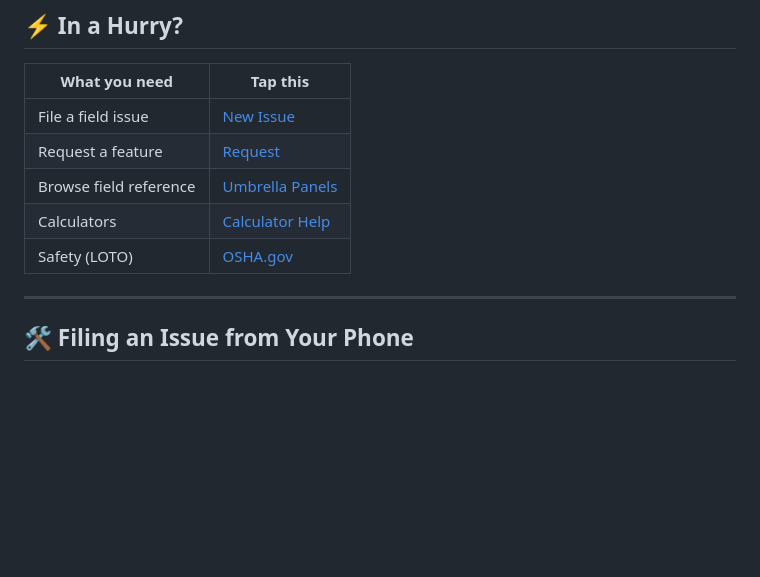
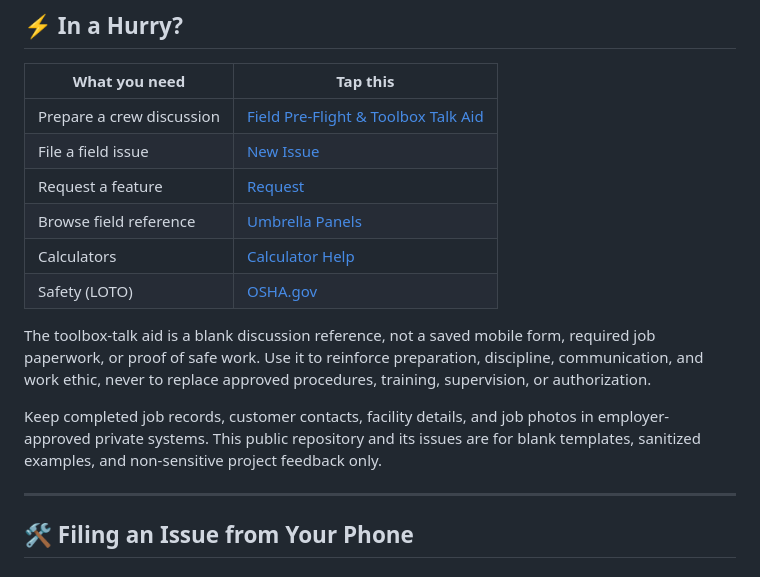
Before and after one commit to M3GA-MAK3R/trades-field-kit, a Markdown page: docs/MOBILE-QUICKSTART.md, the part around the change. GitHub-like rendering; blank space fills up the shorter version.

```diff
--- a/docs/MOBILE-QUICKSTART.md
+++ b/docs/MOBILE-QUICKSTART.md
@@ -8,11 +8,21 @@
 
 | What you need | Tap this |
 |--------------|----------|
+| Prepare a crew discussion | [Field Pre-Flight & Toolbox Talk Aid](../templates/field-preflight.md) |
 | File a field issue | [New Issue](https://github.com/M3GA-MAK3R/trades-field-kit/issues/new?template=field-issue.yml) |
 | Request a feature | [Request](https://github.com/M3GA-MAK3R/trades-field-kit/issues/new?template=feature-request.yml) |
 | Browse field reference | [Umbrella Panels](https://github.com/M3GA-MAK3R/trades-field-kit/blob/main/docs/umbrella-panels.md) |
 | Calculators | [Calculator Help](https://github.com/M3GA-MAK3R/trades-field-kit/tree/main/calculators) |
 | Safety (LOTO) | [OSHA.gov](https://www.osha.gov/control-hazardous-energy) |
+
+The toolbox-talk aid is a blank discussion reference, not a saved mobile form,
+required job paperwork, or proof of safe work. Use it to reinforce preparation,
+discipline, communication, and work ethic, never to replace approved procedures,
+training, supervision, or authorization.
+
+Keep completed job records, customer contacts, facility details, and job photos
+in employer-approved private systems. This public repository and its issues are
+for blank templates, sanitized examples, and non-sensitive project feedback only.
 
 ---
 
```
Also changed, not shown: README.md (+14 -0 lines), templates/field-preflight.md (added, +97 -0 lines).
